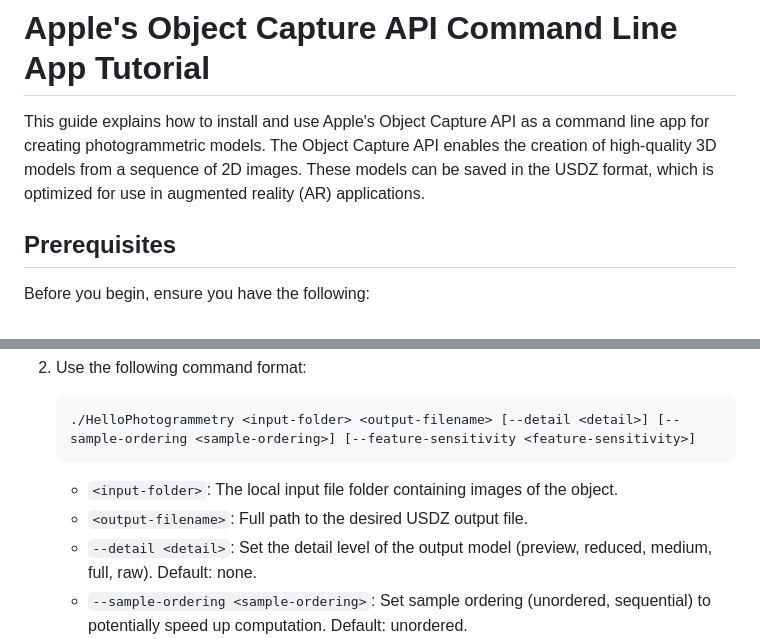
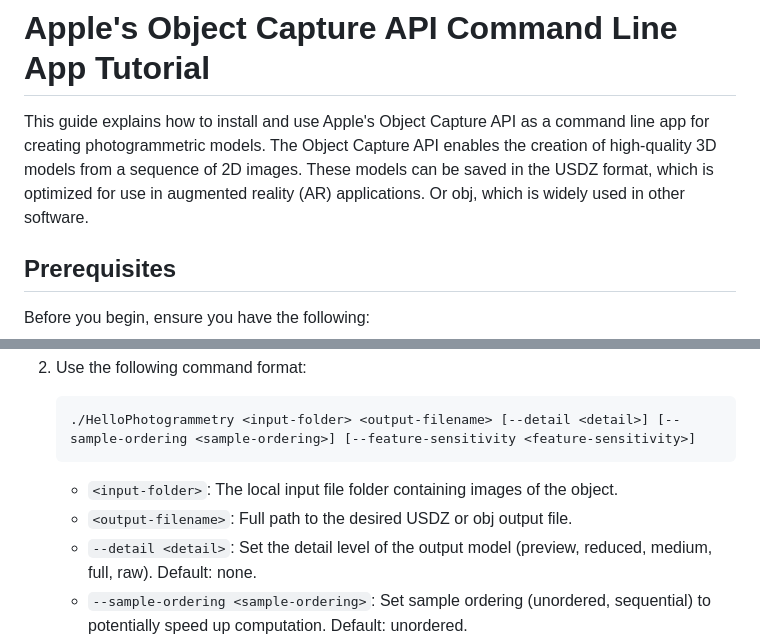
Before and after one commit to exanvub/photogrammetry, a Markdown page: ObjectCapture/README.MD, 2 parts joined by grey strips. Rendered like a GitHub page.

````diff
--- a/ObjectCapture/README.MD
+++ b/ObjectCapture/README.MD
@@ -1,6 +1,6 @@
 # Apple's Object Capture API Command Line App Tutorial
 
-This guide explains how to install and use Apple's Object Capture API as a command line app for creating photogrammetric models. The Object Capture API enables the creation of high-quality 3D models from a sequence of 2D images. These models can be saved in the USDZ format, which is optimized for use in augmented reality (AR) applications.
+This guide explains how to install and use Apple's Object Capture API as a command line app for creating photogrammetric models. The Object Capture API enables the creation of high-quality 3D models from a sequence of 2D images. These models can be saved in the USDZ format, which is optimized for use in augmented reality (AR) applications. Or obj, which is widely used in other software.
 
 ## Prerequisites
 
@@ -62,7 +62,7 @@ To create a 3D model using the Object Capture API command line app, follow these
    ```
 
    - `<input-folder>`: The local input file folder containing images of the object.
-   - `<output-filename>`: Full path to the desired USDZ output file.
+   - `<output-filename>`: Full path to the desired USDZ or obj output file.
    - `--detail <detail>`: Set the detail level of the output model (preview, reduced, medium, full, raw). Default: none.
    - `--sample-ordering <sample-ordering>`: Set sample ordering (unordered, sequential) to potentially speed up computation. Default: unordered.
    - `--feature-sensitivity <feature-sensitivity>`: Set feature sensitivity (normal, high) based on object characteristics. Default: normal.
````
